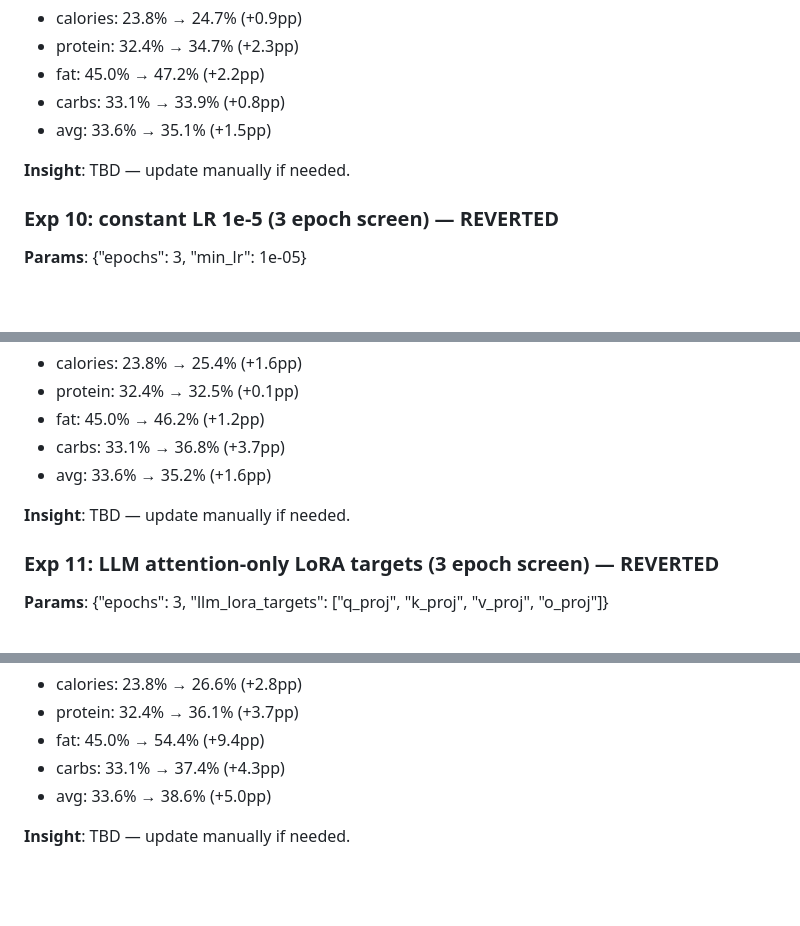
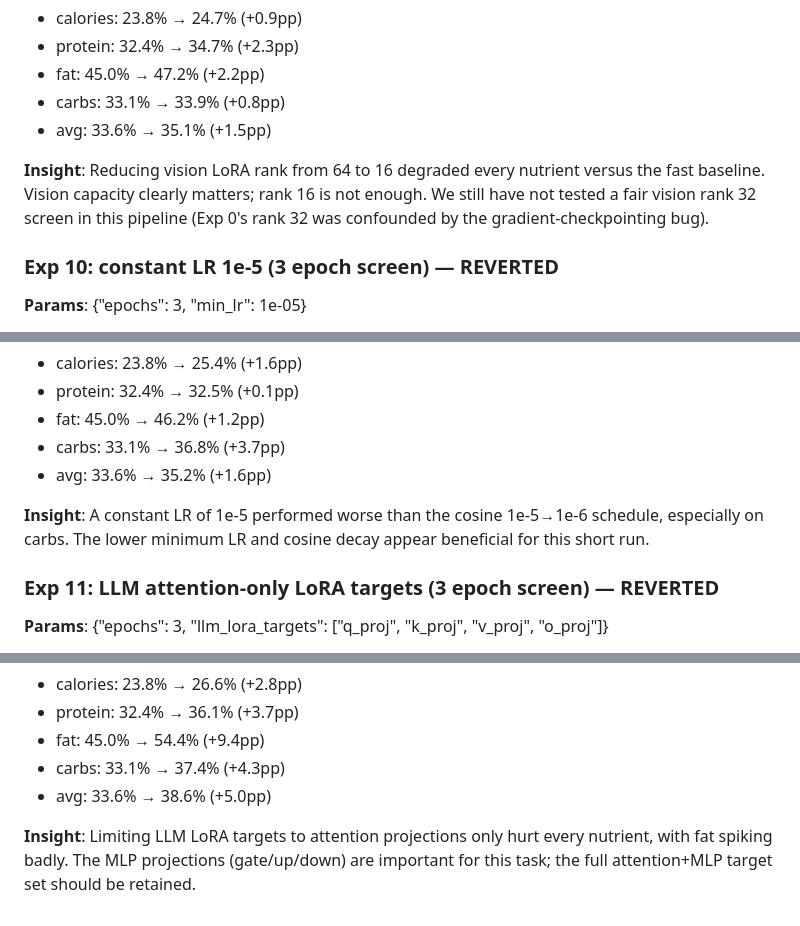
Before and after one commit to joyceyan/my-own-plate, a Markdown page: training/notes.md, 3 parts joined by grey strips. Drawn GitHub-style; blank space fills up the shorter version.

Commit message:
Add insights for Exp 8, 10, 11 (vision rank 16, constant LR, attention-only targets)

```diff
--- a/training/notes.md
+++ b/training/notes.md
@@ -159,7 +159,7 @@ Result: 35.4/46.6/86.5/55.0 = **55.9% avg**, 1 parse failure.
 - carbs: 33.1% → 33.9% (+0.8pp)
 - avg: 33.6% → 35.1% (+1.5pp)
 
-**Insight**: TBD — update manually if needed.
+**Insight**: Reducing vision LoRA rank from 64 to 16 degraded every nutrient versus the fast baseline. Vision capacity clearly matters; rank 16 is not enough. We still have not tested a fair vision rank 32 screen in this pipeline (Exp 0's rank 32 was confounded by the gradient-checkpointing bug).
 
 
 ### Exp 10: constant LR 1e-5 (3 epoch screen) — REVERTED
@@ -175,7 +175,7 @@ Result: 35.4/46.6/86.5/55.0 = **55.9% avg**, 1 parse failure.
 - carbs: 33.1% → 36.8% (+3.7pp)
 - avg: 33.6% → 35.2% (+1.6pp)
 
-**Insight**: TBD — update manually if needed.
+**Insight**: A constant LR of 1e-5 performed worse than the cosine 1e-5→1e-6 schedule, especially on carbs. The lower minimum LR and cosine decay appear beneficial for this short run.
 
 
 ### Exp 11: LLM attention-only LoRA targets (3 epoch screen) — REVERTED
@@ -191,4 +191,4 @@ Result: 35.4/46.6/86.5/55.0 = **55.9% avg**, 1 parse failure.
 - carbs: 33.1% → 37.4% (+4.3pp)
 - avg: 33.6% → 38.6% (+5.0pp)
 
-**Insight**: TBD — update manually if needed.
+**Insight**: Limiting LLM LoRA targets to attention projections only hurt every nutrient, with fat spiking badly. The MLP projections (gate/up/down) are important for this task; the full attention+MLP target set should be retained.
```
